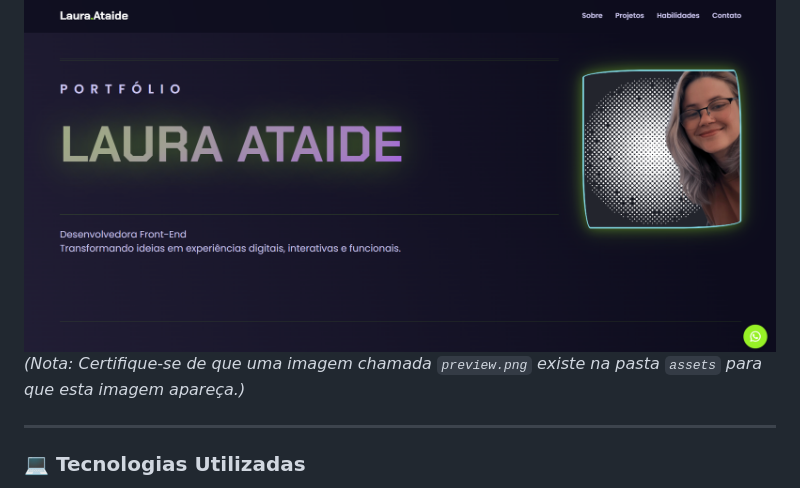
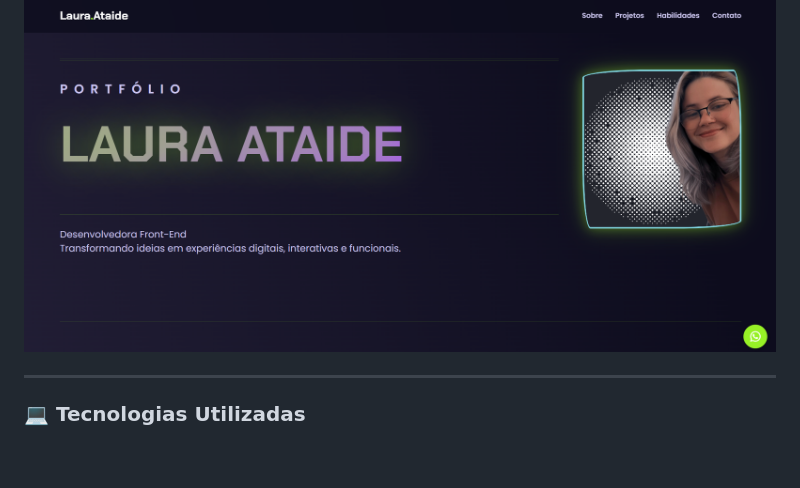
Before and after one commit to lauraataide8/lauraataide8.github.io, a Markdown page: README.md, the part around the change. Rendered like a GitHub page; blank space fills up the shorter version.

Commit message:
Update README.md
PREVIEW ADD

```diff
--- a/README.md
+++ b/README.md
@@ -24,7 +24,7 @@ Este projeto é a minha página de apresentação profissional. O objetivo é te
 ### 🖼️ Preview
 
 ![Preview da Landing Page](./assets/preview.png)
-*(Nota: Certifique-se de que uma imagem chamada `preview.png` existe na pasta `assets` para que esta imagem apareça.)*
+
 
 ---
 
```
